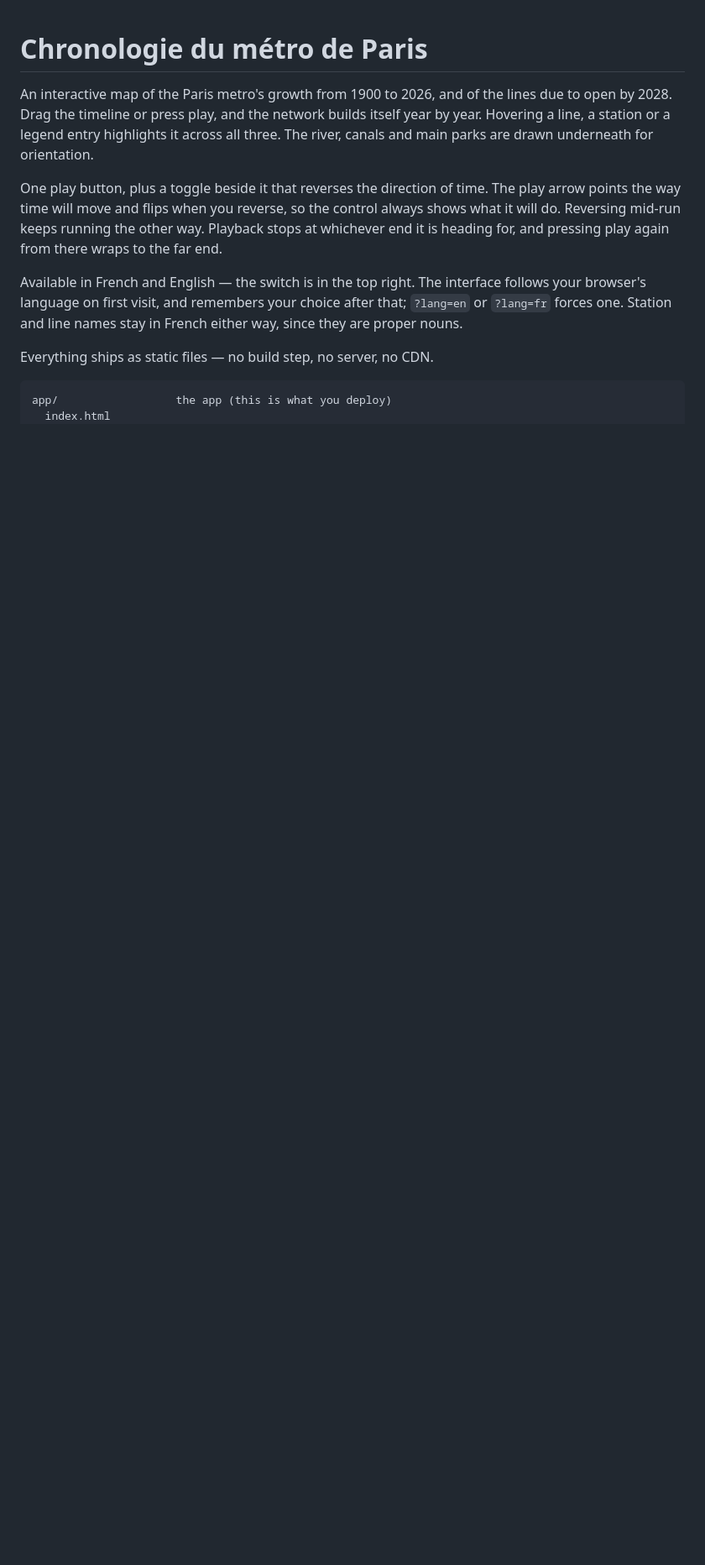
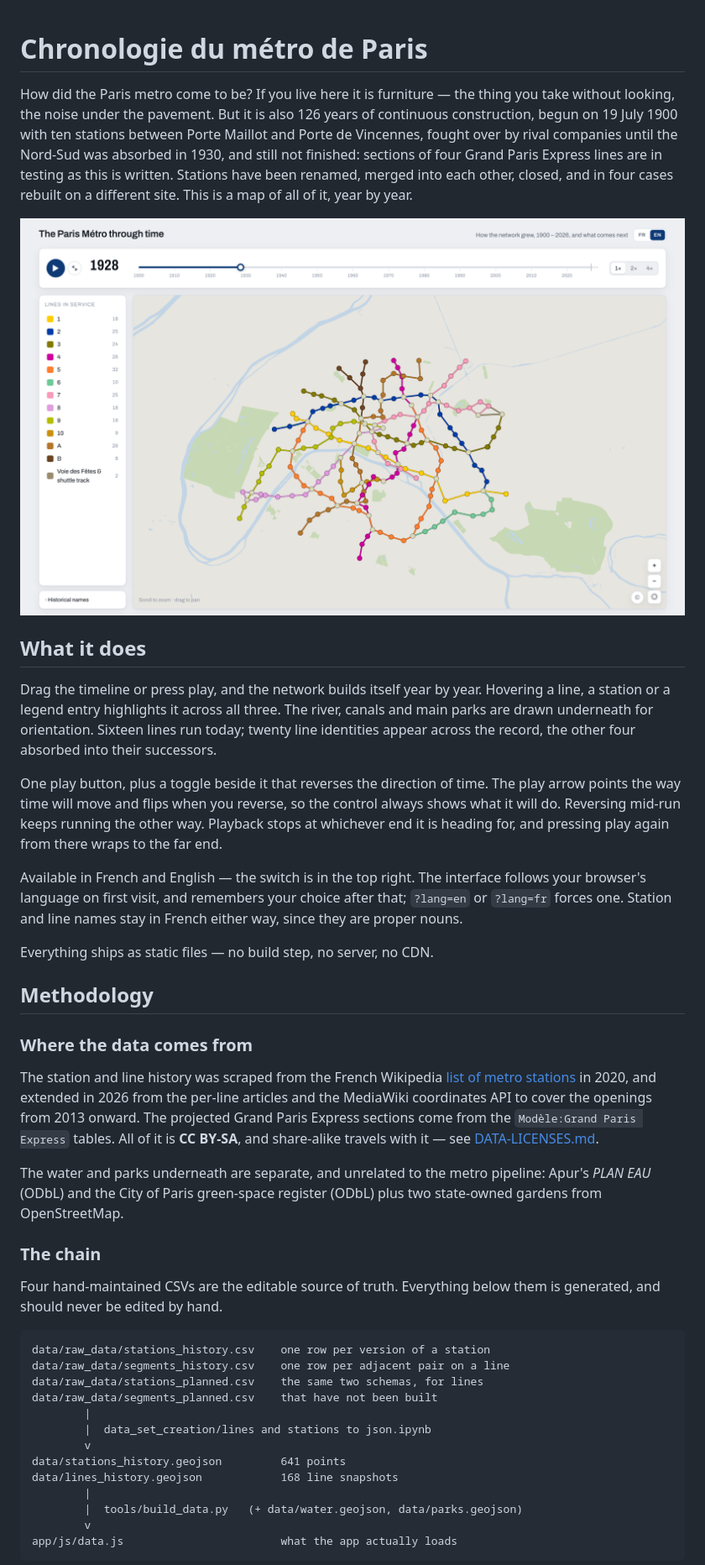
Before and after one commit to Brouif/metro-de-paris, a Markdown page: README.md, the part around one of its changes. Shown at 84% size. Rendered like a GitHub page; pictures changed too: docs/screenshot.png (added); blank space fills up the shorter version.

````diff
--- a/README.md
+++ b/README.md
@@ -1,10 +1,26 @@
 # Chronologie du métro de Paris
 
-An interactive map of the Paris metro's growth from 1900 to 2026, and of the
-lines due to open by 2028. Drag the timeline or press play, and the network
-builds itself year by year. Hovering a
-line, a station or a legend entry highlights it across all three. The river,
-canals and main parks are drawn underneath for orientation.
+How did the Paris metro come to be? If you live here it is furniture — the thing
+you take without looking, the noise under the pavement. But it is also 126 years
+of continuous construction, begun on 19 July 1900 with ten stations between
+Porte Maillot and Porte de Vincennes, fought over by rival companies until the
+Nord-Sud was absorbed in 1930, and still not finished: sections of four Grand
+Paris Express lines are in testing as this is written. Stations have been
+renamed, merged into each other, closed, and in four cases rebuilt on a
+different site. This is a map of all of it, year by year.
+
+<!-- TODO: live URL goes here -->
+
+![The map at 1928, zoomed on the inner network: ten numbered lines plus the Nord-Sud
+company's A and B, two years before they became 12 and 13](docs/screenshot.png)
+
+## What it does
+
+Drag the timeline or press play, and the network builds itself year by year.
+Hovering a line, a station or a legend entry highlights it across all three. The
+river, canals and main parks are drawn underneath for orientation. Sixteen lines
+run today; twenty line identities appear across the record, the other four
+absorbed into their successors.
 
 One play button, plus a toggle beside it that reverses the direction of time.
 The play arrow points the way time will move and flips when you reverse, so the
@@ -19,5 +35,40 @@ either way, since they are proper nouns.
 
 Everything ships as static files — no build step, no server, no CDN.
 
+## Methodology
+
+### Where the data comes from
+
+The station and line history was scraped from the French Wikipedia
+[list of metro stations](https://fr.wikipedia.org/wiki/Liste_des_stations_du_métro_de_Paris)
+in 2020, and extended in 2026 from the per-line articles and the MediaWiki
+coordinates API to cover the openings from 2013 onward. The projected Grand
+Paris Express sections come from the `Modèle:Grand Paris Express` tables. All of
+it is **CC BY-SA**, and share-alike travels with it — see
+[DATA-LICENSES.md](DATA-LICENSES.md).
+
+The water and parks underneath are separate, and unrelated to the metro
+pipeline: Apur's *PLAN EAU* (ODbL) and the City of Paris green-space register
+(ODbL) plus two state-owned gardens from OpenStreetMap.
+
+### The chain
+
+Four hand-maintained CSVs are the editable source of truth. Everything below
+them is generated, and should never be edited by hand.
+
 ```
-app/                  the app (this is what you deploy)
+data/raw_data/stations_history.csv    one row per version of a station
+data/raw_data/segments_history.csv    one row per adjacent pair on a line
+data/raw_data/stations_planned.csv    the same two schemas, for lines
+data/raw_data/segments_planned.csv    that have not been built
+        |
+        |  data_set_creation/lines and stations to json.ipynb
+        v
+data/stations_history.geojson         641 points
+data/lines_history.geojson            168 line snapshots
+        |
+        |  tools/build_data.py   (+ data/water.geojson, data/parks.geojson)
+        v
+app/js/data.js                        what the app actually loads
+```
+
````
Also changed, not shown: other parts of README.md (+192 -133 lines).
